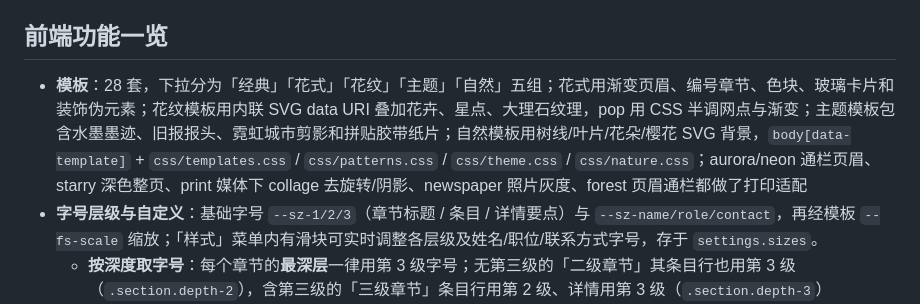
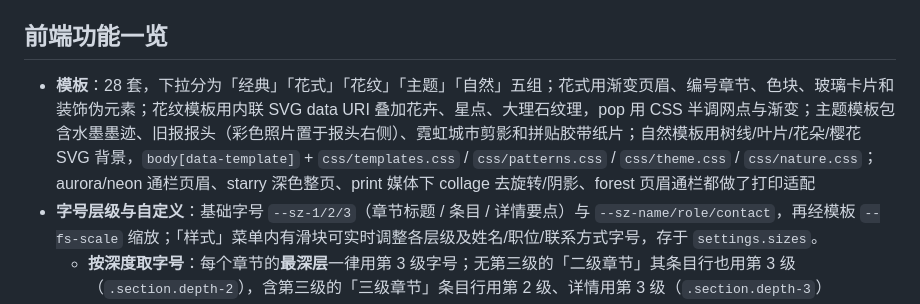
Before and after one commit to Muxiner/ai_for_work, a Markdown page: agent.md, the part around the change. Drawn GitHub-style.

Commit message:
docs: 更新旧报模板照片说明

```diff
--- a/agent.md
+++ b/agent.md
@@ -156,7 +156,7 @@ index.html / public/** 被修改 ──fs.watch──► SSE {reload:true} ─
 
 ## 前端功能一览
 
-- **模板**：28 套，下拉分为「经典」「花式」「花纹」「主题」「自然」五组；花式用渐变页眉、编号章节、色块、玻璃卡片和装饰伪元素；花纹模板用内联 SVG data URI 叠加花卉、星点、大理石纹理，pop 用 CSS 半调网点与渐变；主题模板包含水墨墨迹、旧报报头、霓虹城市剪影和拼贴胶带纸片；自然模板用树线/叶片/花朵/樱花 SVG 背景，`body[data-template]` + `css/templates.css` / `css/patterns.css` / `css/theme.css` / `css/nature.css`；aurora/neon 通栏页眉、starry 深色整页、print 媒体下 collage 去旋转/阴影、newspaper 照片灰度、forest 页眉通栏都做了打印适配
+- **模板**：28 套，下拉分为「经典」「花式」「花纹」「主题」「自然」五组；花式用渐变页眉、编号章节、色块、玻璃卡片和装饰伪元素；花纹模板用内联 SVG data URI 叠加花卉、星点、大理石纹理，pop 用 CSS 半调网点与渐变；主题模板包含水墨墨迹、旧报报头（彩色照片置于报头右侧）、霓虹城市剪影和拼贴胶带纸片；自然模板用树线/叶片/花朵/樱花 SVG 背景，`body[data-template]` + `css/templates.css` / `css/patterns.css` / `css/theme.css` / `css/nature.css`；aurora/neon 通栏页眉、starry 深色整页、print 媒体下 collage 去旋转/阴影、forest 页眉通栏都做了打印适配
 - **字号层级与自定义**：基础字号 `--sz-1/2/3`（章节标题 / 条目 / 详情要点）与 `--sz-name/role/contact`，再经模板 `--fs-scale` 缩放；「样式」菜单内有滑块可实时调整各层级及姓名/职位/联系方式字号，存于 `settings.sizes`。
   - **按深度取字号**：每个章节的**最深层**一律用第 3 级字号；无第三级的「二级章节」其条目行也用第 3 级（`.section.depth-2`），含第三级的「三级章节」条目行用第 2 级、详情用第 3 级（`.section.depth-3`）
 - **字体（中英文分开）**：英文 `fontLatin` + 中文 `fontCJK`，JS 组合成 `--font`（英文列表在前、中文在后、末尾通用族），`body.style.setProperty("--font", …)`
```
